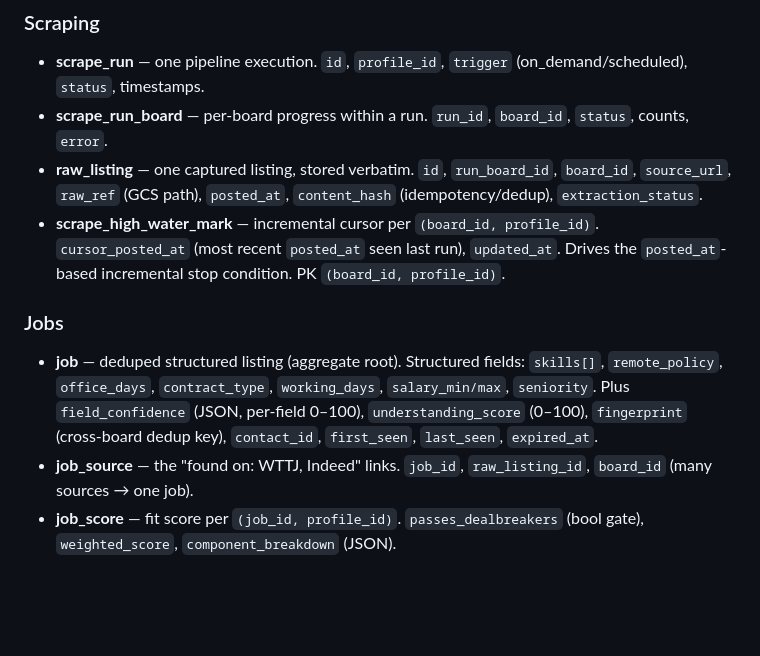
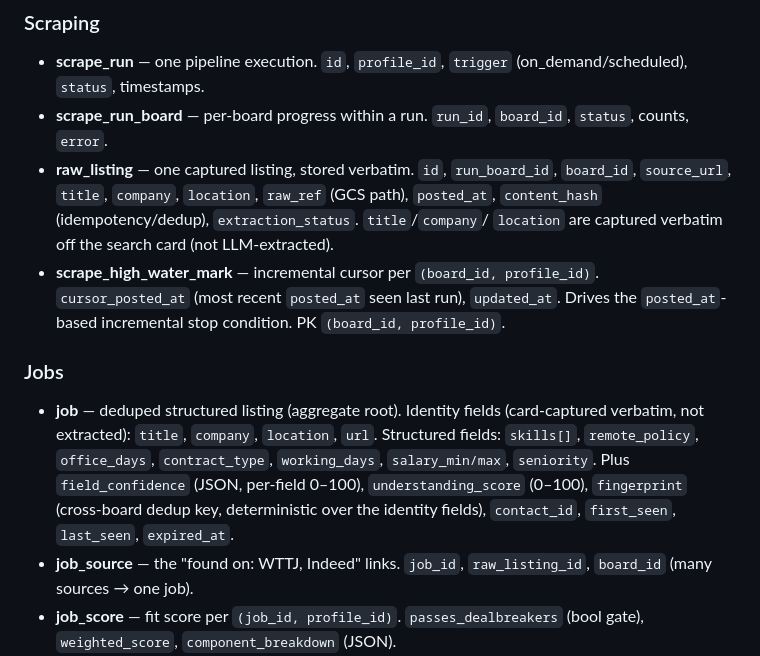
Before and after one commit to g-trinh/job-tendencies, a Markdown page: docs/architecture/data-model.md, the part around the change. Rendered like a GitHub page; blank space fills up the shorter version.

```diff
--- a/docs/architecture/data-model.md
+++ b/docs/architecture/data-model.md
@@ -56,18 +56,20 @@ erDiagram
 - **scrape_run_board** — per-board progress within a run. `run_id`, `board_id`, `status`,
   counts, `error`.
 - **raw_listing** — one captured listing, stored verbatim. `id`, `run_board_id`,
-  `board_id`, `source_url`, `raw_ref` (GCS path), `posted_at`, `content_hash`
-  (idempotency/dedup), `extraction_status`.
+  `board_id`, `source_url`, `title`, `company`, `location`, `raw_ref` (GCS path),
+  `posted_at`, `content_hash` (idempotency/dedup), `extraction_status`. `title`/`company`/
+  `location` are captured verbatim off the search card (not LLM-extracted).
 - **scrape_high_water_mark** — incremental cursor per `(board_id, profile_id)`.
   `cursor_posted_at` (most recent `posted_at` seen last run), `updated_at`. Drives the
   `posted_at`-based incremental stop condition. PK `(board_id, profile_id)`.
 
 ### Jobs
-- **job** — deduped structured listing (aggregate root). Structured fields: `skills[]`,
-  `remote_policy`, `office_days`, `contract_type`, `working_days`, `salary_min/max`,
-  `seniority`. Plus `field_confidence` (JSON, per-field 0–100), `understanding_score`
-  (0–100), `fingerprint` (cross-board dedup key), `contact_id`, `first_seen`, `last_seen`,
-  `expired_at`.
+- **job** — deduped structured listing (aggregate root). Identity fields (card-captured
+  verbatim, not extracted): `title`, `company`, `location`, `url`. Structured fields:
+  `skills[]`, `remote_policy`, `office_days`, `contract_type`, `working_days`,
+  `salary_min/max`, `seniority`. Plus `field_confidence` (JSON, per-field 0–100),
+  `understanding_score` (0–100), `fingerprint` (cross-board dedup key, deterministic over
+  the identity fields), `contact_id`, `first_seen`, `last_seen`, `expired_at`.
 - **job_source** — the "found on: WTTJ, Indeed" links. `job_id`, `raw_listing_id`,
   `board_id` (many sources → one job).
 - **job_score** — fit score per `(job_id, profile_id)`. `passes_dealbreakers` (bool gate),
```
Also changed, not shown: docs/architecture/pipeline.md (+6 -0 lines), docs/architecture/tech_debt.md (+10 -0 lines).
